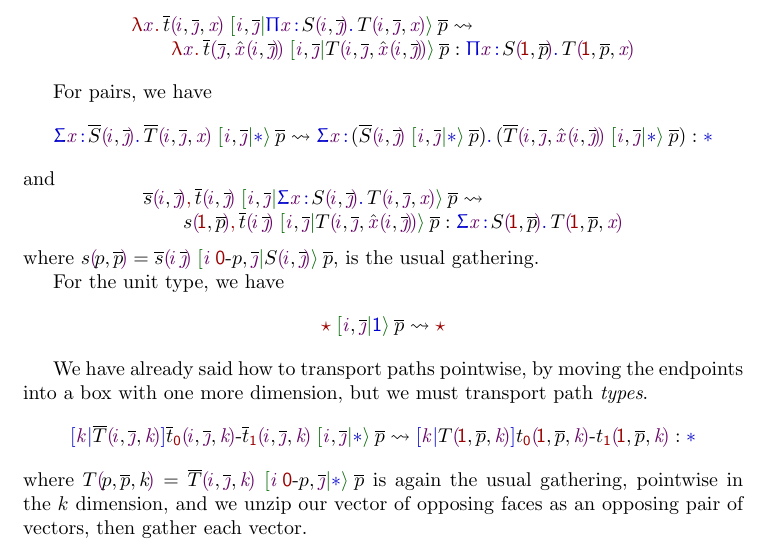
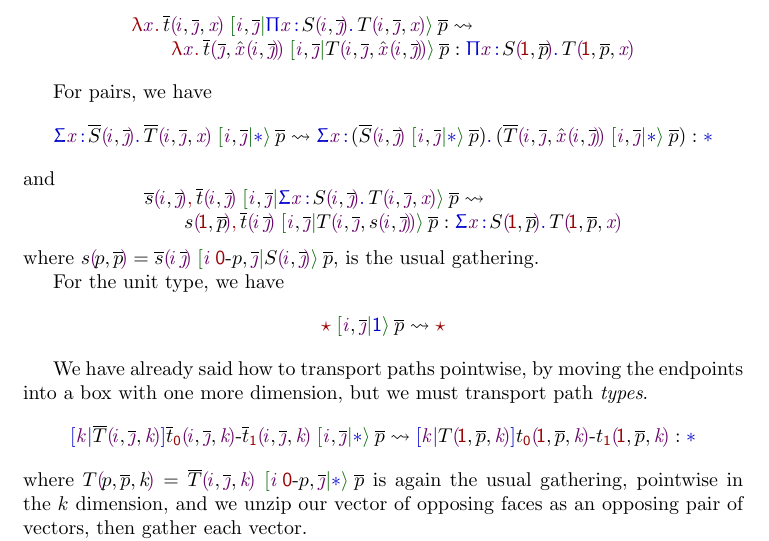
Before and after one commit to msp-strath/platypus, a LaTeX document (January18/doc/CubicalOTT/CubicalOTT.tex): part of page 7 of 9, cut so that both start at the same text. Compiled offline with pdfLaTeX.

Commit message:
spotted typo in the transportation of pairs

```diff
--- a/January18/doc/CubicalOTT/CubicalOTT.tex
+++ b/January18/doc/CubicalOTT/CubicalOTT.tex
@@ -530,7 +530,7 @@ and
 \xp{\vi,\jj}{\SG\vx{S\sv{\vi,\jj}}T\sv{\vi,\jj,\vx}}{\pa{\myv s\sv{\vi,\jj}}{\myv t\sv{\vi,\jj}}}\:\myv p
  \leadsto \\ \qquad
   \pa{s\sv{\pun,\myv p}}
-  {\xp{\vi,\jj}{T\sv{\vi,\jj,\hat\vx\sv{\vi,\jj}}}
+  {\xp{\vi,\jj}{T\sv{\vi,\jj,s\sv{\vi,\jj}}}
            {\myv t\sv{\vi\,\jj}}\:\myv p} :
   \SG\vx{S\sv{\pun,\myv p}}T\sv{\pun,\myv p,\vx}
 \end{array}\]
```
Also changed, not shown: January18/doc/CubicalOTT/CubicalOTT.pdf.
